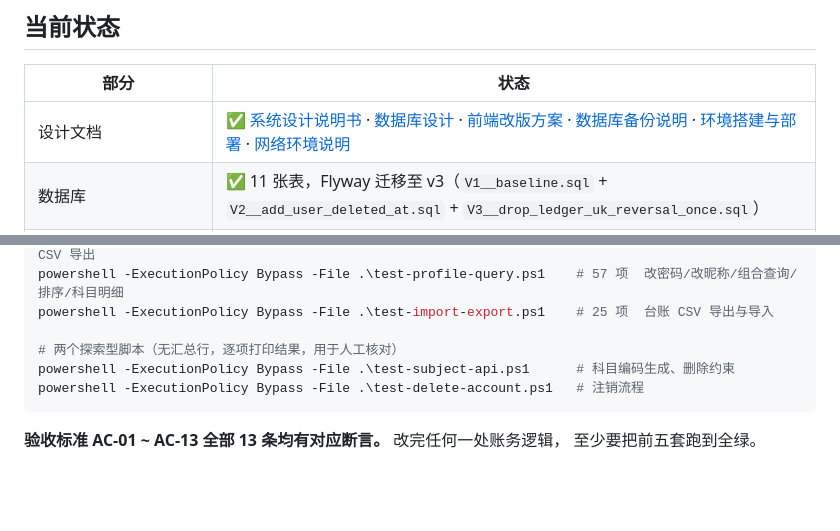
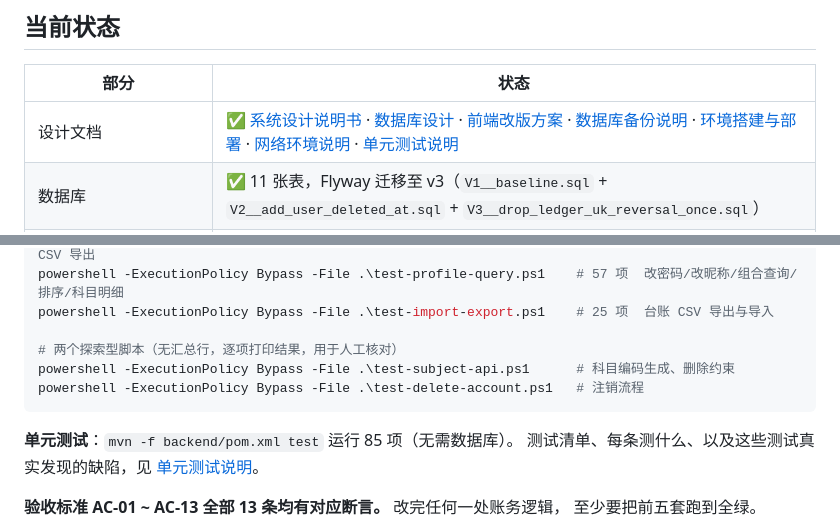
Before and after one commit to MareNectaris59/MyCapstoneProject-Personal-Ledger, a Markdown page: README.md, 2 parts joined by grey strips. Rendered like a GitHub page; blank space fills up the shorter version.

````diff
--- a/README.md
+++ b/README.md
@@ -9,7 +9,7 @@
 
 | 部分 | 状态 |
 | --- | --- |
-| 设计文档 | ✅ [系统设计说明书](docs/系统设计说明书.md) · [数据库设计](docs/数据库设计.md) · [前端改版方案](docs/前端改版方案.md) · [数据库备份说明](docs/数据库备份说明.md) · [环境搭建与部署](docs/环境搭建与部署.md) · [网络环境说明](docs/网络环境说明.md) |
+| 设计文档 | ✅ [系统设计说明书](docs/系统设计说明书.md) · [数据库设计](docs/数据库设计.md) · [前端改版方案](docs/前端改版方案.md) · [数据库备份说明](docs/数据库备份说明.md) · [环境搭建与部署](docs/环境搭建与部署.md) · [网络环境说明](docs/网络环境说明.md) · [单元测试说明](docs/单元测试说明.md) |
 | 数据库 | ✅ 11 张表，Flyway 迁移至 v3（`V1__baseline.sql` + `V2__add_user_deleted_at.sql` + `V3__drop_ledger_uk_reversal_once.sql`） |
 | 后端 | ✅ **44 个接口**：认证 9 / 科目 9 / 记账 9 / 预算 9 / 分析 8。账务内核含借贷平衡、余额一致性、幂等、并发安全、部分冲正、账号注销 |
 | 前端 | ✅ Vite + Vue 3 单文件组件，**轻量 Claymorphism** 风格，**9 个页面**（登录 / 总览 / 记一笔 / 账目 / 支出分类 / 预算 / 消费分析 / 科目明细 / 账号设置） |
@@ -220,6 +220,9 @@ powershell -ExecutionPolicy Bypass -File .\test-subject-api.ps1      # 科目编
 powershell -ExecutionPolicy Bypass -File .\test-delete-account.ps1   # 注销流程
 ```
 
+**单元测试**：`mvn -f backend/pom.xml test` 运行 85 项（无需数据库）。
+测试清单、每条测什么、以及这些测试真实发现的缺陷，见 [单元测试说明](docs/单元测试说明.md)。
+
 **验收标准 AC-01 ~ AC-13 全部 13 条均有对应断言。** 改完任何一处账务逻辑，
 至少要把前五套跑到全绿。
 
````
Also changed, not shown: HANDOFF.md (+1 -0 lines), docs/单元测试说明.md (added, +308 -0 lines).
